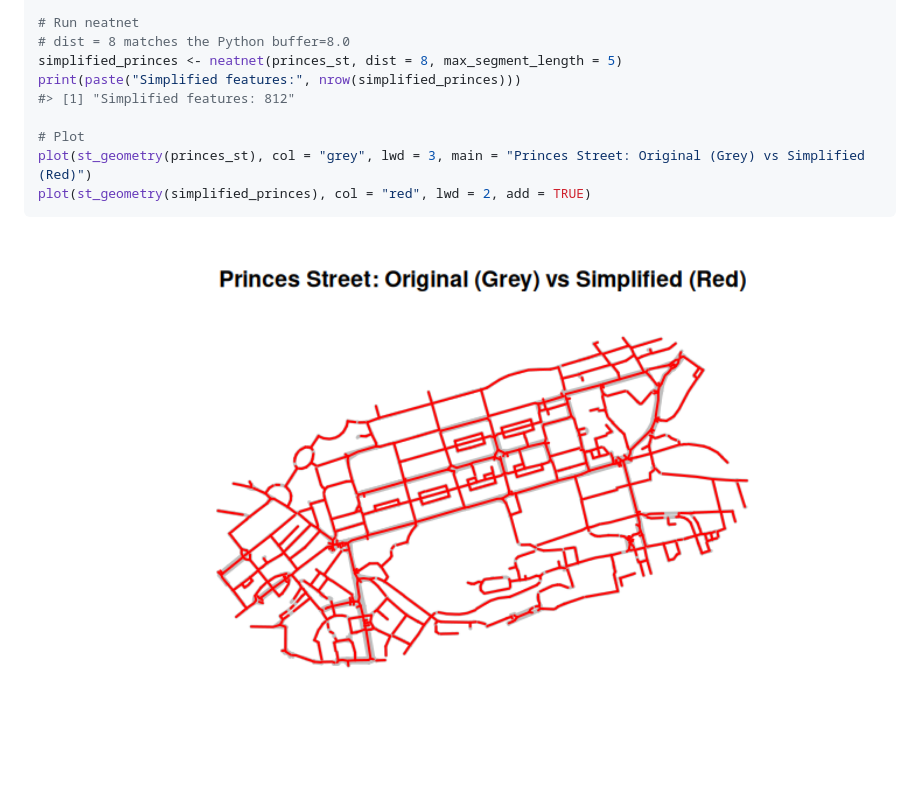
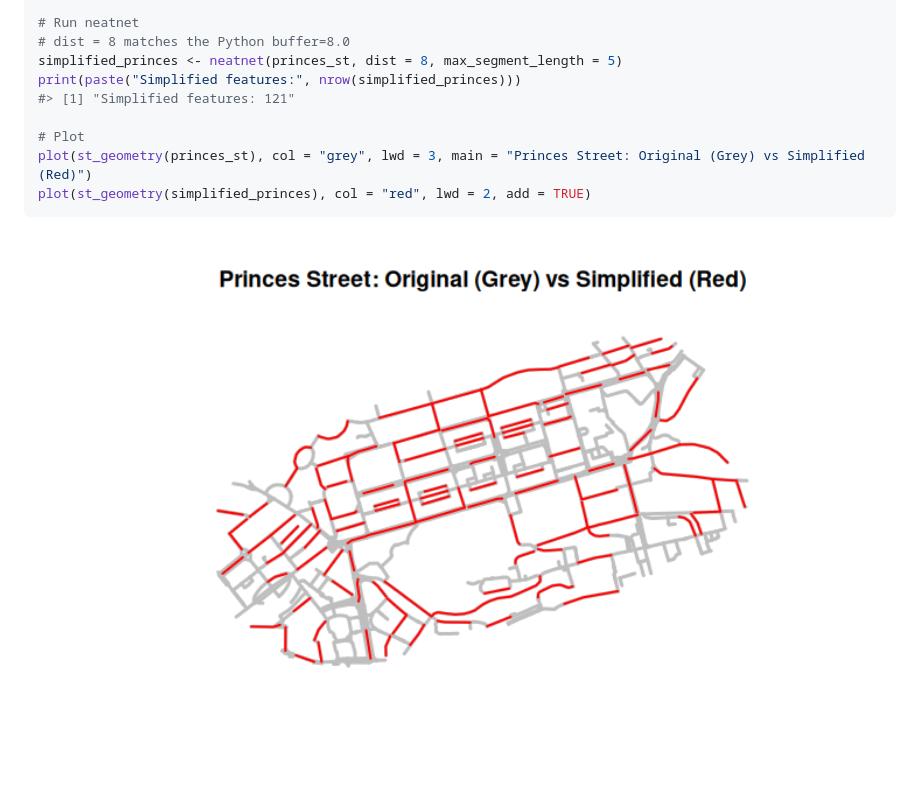
Before and after one commit to Robinlovelace/neatnet, a Markdown page: README.md, the part around the change. GitHub-like rendering; pictures changed too: man/figures/README-princes-street-1.png.

```diff
--- a/README.md
+++ b/README.md
@@ -112,7 +112,7 @@ print(paste("Original features:", nrow(princes_st)))
 # dist = 8 matches the Python buffer=8.0
 simplified_princes <- neatnet(princes_st, dist = 8, max_segment_length = 5)
 print(paste("Simplified features:", nrow(simplified_princes)))
-#> [1] "Simplified features: 812"
+#> [1] "Simplified features: 121"
 
 # Plot
 plot(st_geometry(princes_st), col = "grey", lwd = 3, main = "Princes Street: Original (Grey) vs Simplified (Red)")
```
Also changed, not shown: 5 other files.
